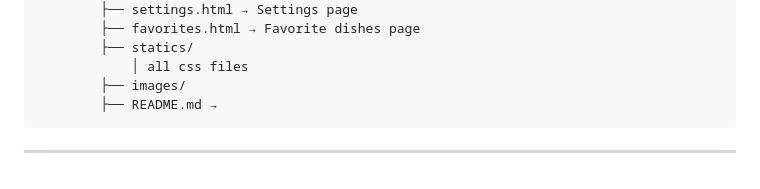
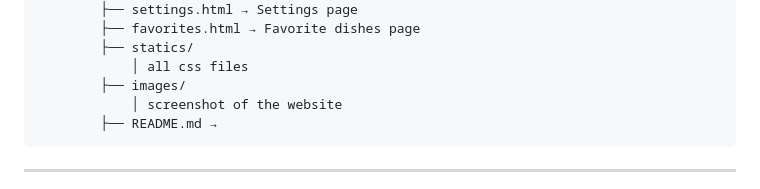
Before and after one commit to jeslipriya/Restaurant-Frontend, a Markdown page: README.md, the part around the change. Rendered like a GitHub page.

````diff
--- a/README.md
+++ b/README.md
@@ -36,6 +36,7 @@ This project does **not** include any backend logic or database integration. It
         ├── statics/
             │ all css files
         ├── images/
+            │ screenshot of the website
         ├── README.md →
 ```
 
````
